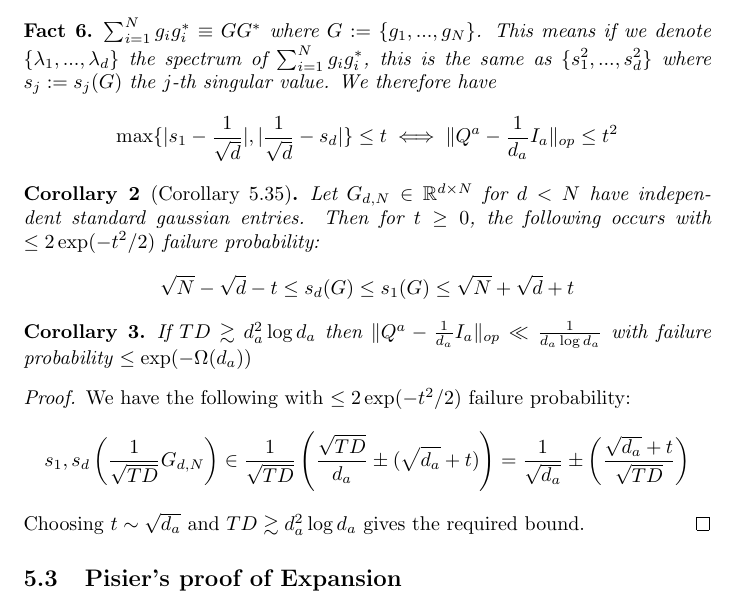
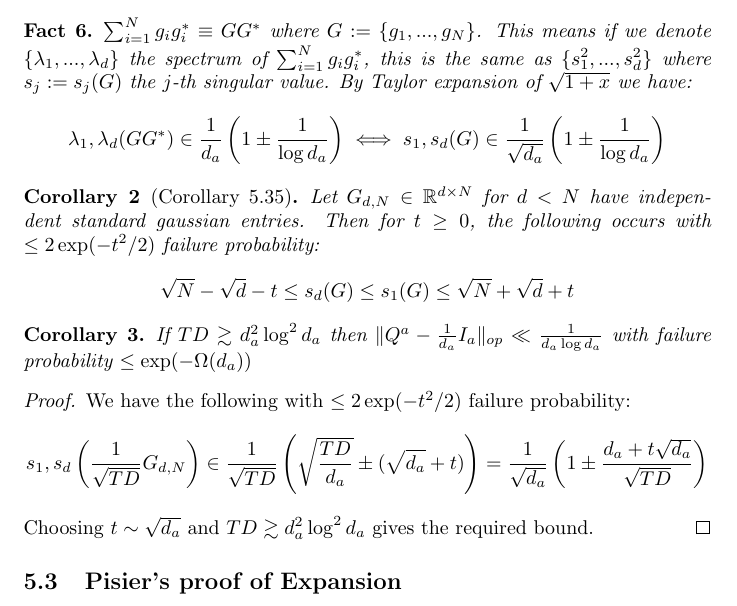
Before and after one commit to colefranks/MatrixNormalShrinkFlop, a LaTeX document (tensor-mle.tex): part of page 5 of 11, cut so that both start at the same text. Compiled offline with pdfLaTeX.

Commit message:
fixed silly mistake

```diff
--- a/tensor-mle.tex
+++ b/tensor-mle.tex
@@ -199,8 +199,8 @@ The above method of first thresholding the gaussians then using Bernstein-style
 
 \begin{fact}
 $\sum_{i=1}^{N} g_{i} g_{i}^{*} \equiv G G^{*} $ where $G := \{g_{1}, ..., g_{N}\}$.
-This means if we denote $\{\lambda_{1}, ..., \lambda_{d}\}$ the spectrum of $\sum_{i=1}^{N} g_{i} g_{i}^{*}$, this is the same as $\{s_{1}^{2}, ..., s_{d}^{2}\}$ where $s_{j} := s_{j}(G)$ the $j$-th singular value. We therefore have
-\[ \max\{|s_{1} - \frac{1}{\sqrt{d}}|, |\frac{1}{\sqrt{d}} - s_{d}|\} \leq t \iff \|Q^{a} - \frac{1}{d_{a}} I_{a}\|_{op} \leq t^{2}   \]
+This means if we denote $\{\lambda_{1}, ..., \lambda_{d}\}$ the spectrum of $\sum_{i=1}^{N} g_{i} g_{i}^{*}$, this is the same as $\{s_{1}^{2}, ..., s_{d}^{2}\}$ where $s_{j} := s_{j}(G)$ the $j$-th singular value. By Taylor expansion of $\sqrt{1+x}$ we have:
+\[ \lambda_{1},\lambda_{d}(GG^{*}) \in \frac{1}{d_{a}} \left( 1 \pm \frac{1}{\log d_{a}} \right) \iff s_{1},s_{d}(G) \in  \frac{1}{\sqrt{d_{a}}} \left( 1 \pm \frac{1}{\log d_{a}} \right)  \]
 \end{fact}
 
 % https://arxiv.org/pdf/1011.3027.pdf
@@ -211,12 +211,12 @@ Let $G_{d,N} \in \R^{d \times N}$ for $d < N$ have independent standard gaussian
 \end{corollary}
 
 \begin{corollary}
-If $TD \gtrsim d_{a}^{2} \log d_{a}$ then $\|Q^{a} - \frac{1}{d_{a}} I_{a} \|_{op} \ll \frac{1}{d_{a} \log d_{a}}$ with failure probability $\leq \exp( - \Omega(d_{a}))$
+If $TD \gtrsim d_{a}^{2} \log^{2} d_{a}$ then $\|Q^{a} - \frac{1}{d_{a}} I_{a} \|_{op} \ll \frac{1}{d_{a} \log d_{a}}$ with failure probability $\leq \exp( - \Omega(d_{a}))$
 \end{corollary}
 \begin{proof}
 We have the following with $\leq 2 \exp(-t^{2}/2)$ failure probability:
-\[ s_{1},s_{d}\left( \frac{1}{\sqrt{TD}} G_{d,N} \right) \in \frac{1}{\sqrt{TD}} \left( \frac{\sqrt{TD}}{d_{a}} \pm (\sqrt{d_{a}} + t) \right) = \frac{1}{\sqrt{d_{a}}} \pm \left( \frac{\sqrt{d_{a}} + t}{\sqrt{TD}}  \right)  \]
-Choosing $t \sim \sqrt{d_{a}}$ and $TD \gtrsim d_{a}^{2} \log d_{a}$ gives the required bound.
+\[ s_{1},s_{d}\left( \frac{1}{\sqrt{TD}} G_{d,N} \right) \in \frac{1}{\sqrt{TD}} \left( \sqrt{\frac{TD}{d_{a}}} \pm (\sqrt{d_{a}} + t) \right) = \frac{1}{\sqrt{d_{a}}}\left( 1 \pm \frac{d_{a} + t \sqrt{d_{a}}}{\sqrt{TD}}  \right)  \]
+Choosing $t \sim \sqrt{d_{a}}$ and $TD \gtrsim d_{a}^{2} \log^{2} d_{a}$ gives the required bound.
 \end{proof}
 
 
```
Also changed, not shown: tensor-mle.tex (4 more changed lines).
